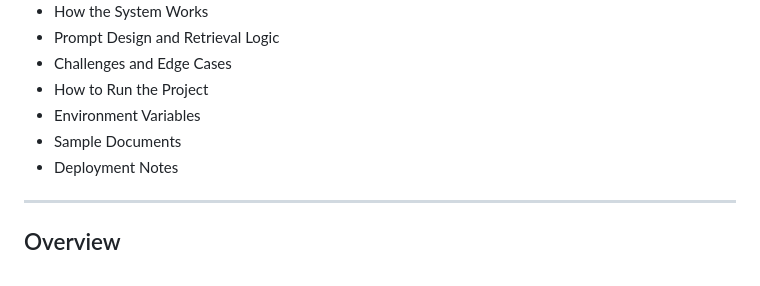
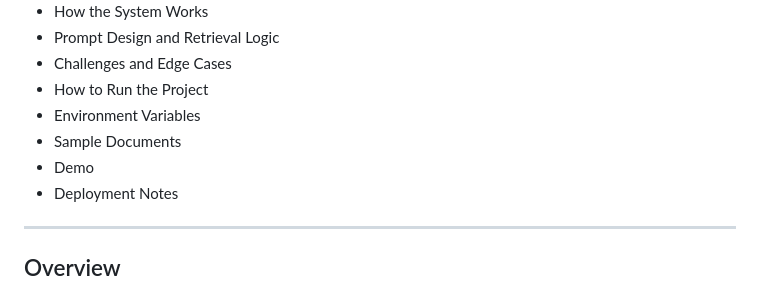
Before and after one commit to abduragimova/ai-chatbot, a Markdown page: README.md, the part around the change. Drawn GitHub-style.

```diff
--- a/README.md
+++ b/README.md
@@ -12,6 +12,7 @@
 - How to Run the Project
 - Environment Variables
 - Sample Documents
+- Demo
 - Deployment Notes
 
 ---
```
